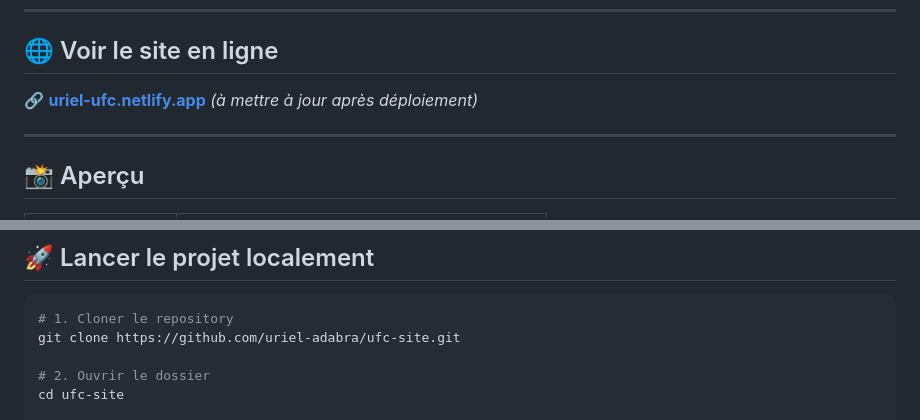
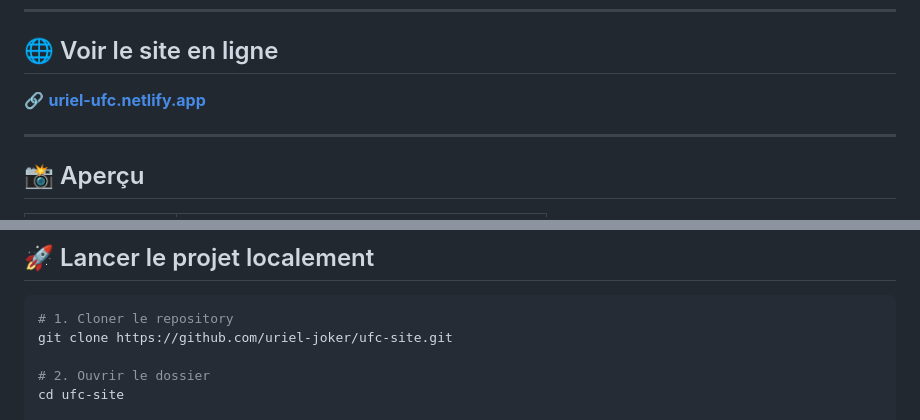
Before and after one commit to Uriel-Joker/ufc-site, a Markdown page: README.md, 2 parts joined by grey strips. Rendered like a GitHub page.

Commit message:
Fix repository URL in README.md
Updated the repository link in the README file.

````diff
--- a/README.md
+++ b/README.md
@@ -13,7 +13,7 @@
 
 ## 🌐 Voir le site en ligne
 
-🔗 **[uriel-ufc.netlify.app](https://uriel-ufc.netlify.app)** *(à mettre à jour après déploiement)*
+🔗 **[uriel-ufc.netlify.app](https://uriel-ufc.netlify.app)**
 
 ---
 
@@ -101,7 +101,7 @@ ufc-site/
 
 ```bash
 # 1. Cloner le repository
-git clone https://github.com/uriel-adabra/ufc-site.git
+git clone https://github.com/uriel-joker/ufc-site.git
 
 # 2. Ouvrir le dossier
 cd ufc-site
````
